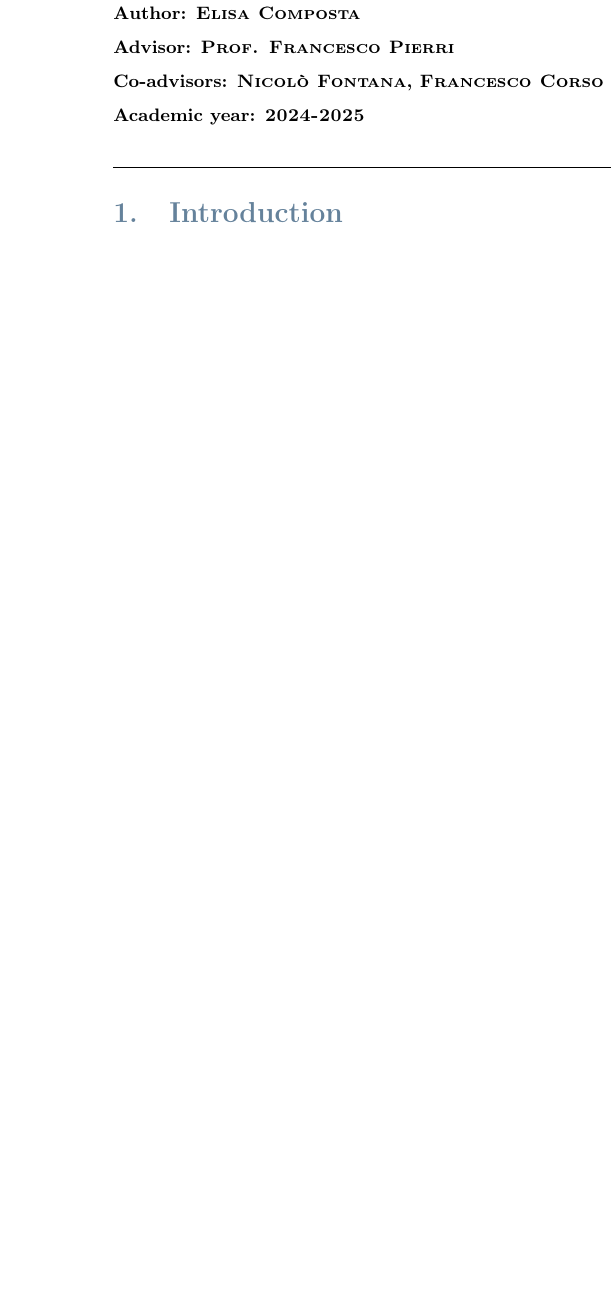
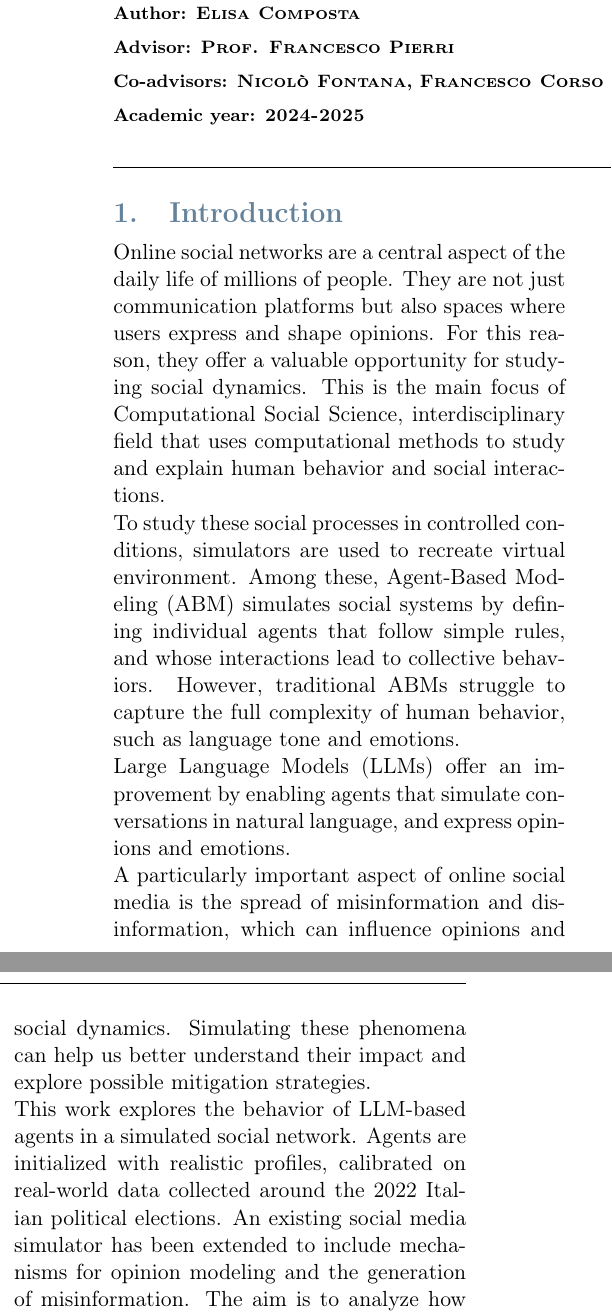
Before and after one commit to elisacomposta/master-thesis-executive-summary, a LaTeX document (executive_summary.tex, which reads Sections/Introduction.tex): part of one column of page 1 of 7 before the commit and two parts of the columns of page 1 of 7 after it, the two joined at a grey line, cut so that both start at the same text, the shorter picture padded with empty space. Compiled offline with pdfLaTeX.

Commit message:
Add Introduction

```diff
--- a/Sections/Introduction.tex
+++ b/Sections/Introduction.tex
@@ -1,2 +1,19 @@
 \section{Introduction}
 \label{sec:introduction}
+
+Online social networks are a central aspect of the daily life of millions of people. They are not just communication platforms but also spaces where users express and shape opinions.
+For this reason, they offer a valuable opportunity for studying social dynamics.
+This is the main focus of Computational Social Science, interdisciplinary field that uses computational methods to study and explain human behavior and social interactions.
+
+To study these social processes in controlled conditions, simulators are used to recreate virtual environment.
+Among these, Agent-Based Modeling (ABM) simulates social systems by defining individual agents that follow simple rules, and whose interactions lead to collective behaviors.
+However, traditional ABMs struggle to capture the full complexity of human behavior, such as language tone and emotions.
+
+Large Language Models (LLMs) offer an improvement by enabling agents that simulate conversations in natural language, and express opinions and emotions.
+
+A particularly important aspect of online social media is the spread of misinformation and disinformation, which can influence opinions and social dynamics.
+Simulating these phenomena can help us better understand their impact and explore possible mitigation strategies.
+
+This work explores the behavior of LLM-based agents in a simulated social network.
+Agents are initialized with realistic profiles, calibrated on real-world data collected around the 2022 Italian political elections. An existing social media simulator has been extended to include mechanisms for opinion modeling and the generation of misinformation.
+The aim is to analyze how LLM agents simulate online conversations, interact, and evolve their opinions under different scenarios, offering insights into strengths and current limitations of using LLMs to model social dynamics.
```
Also changed, not shown: executive_summary.tex (+0 -4 lines).
